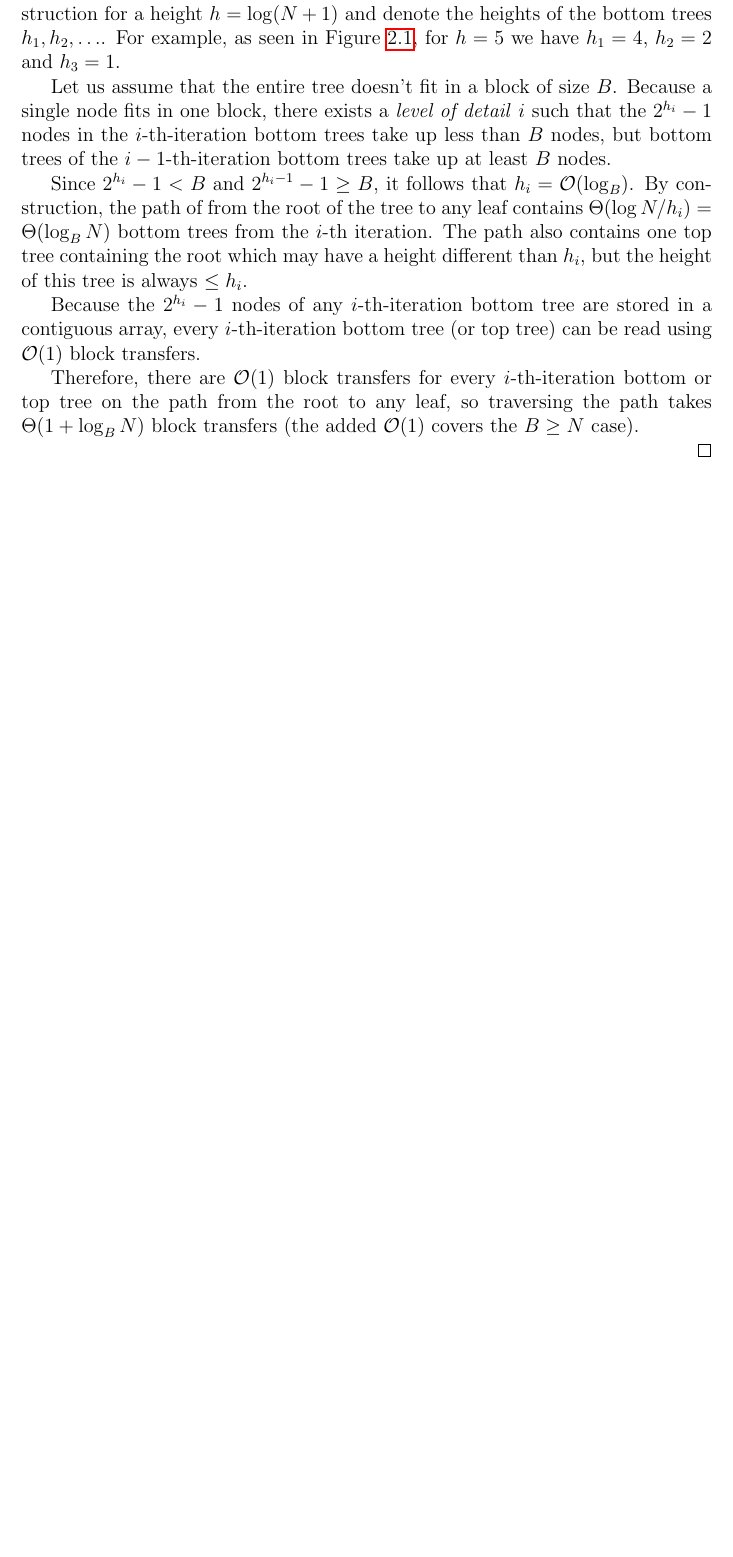
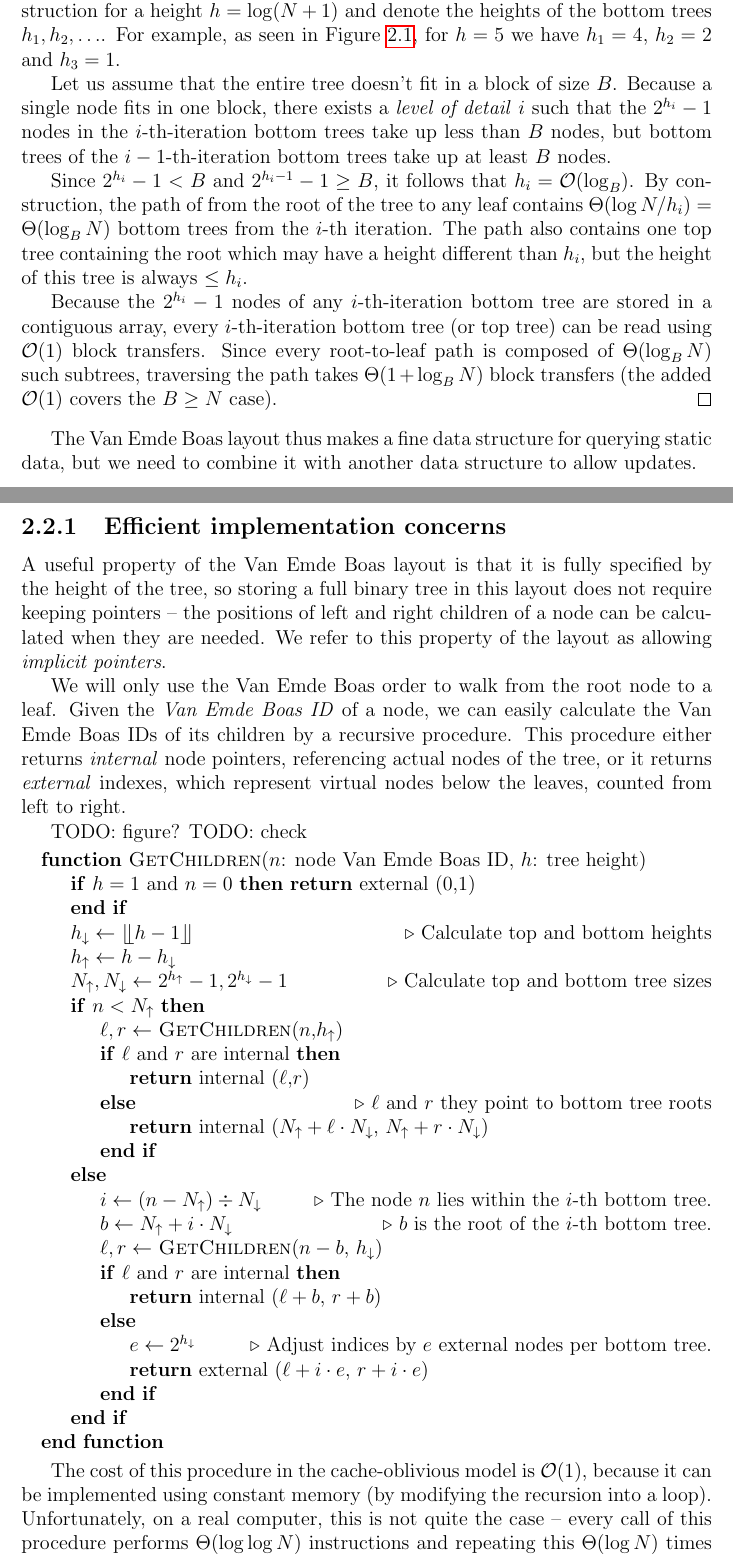
Before and after one commit to agentydragon/thesis, a LaTeX thesis (text/thesis.tex, which reads text/cob.tex): part of page 9 of 14 before the commit and two parts of pages 9 and 10 of 16 after it, the two joined at a grey line, cut so that both start at the same text, the shorter picture padded with empty space. Compiled offline with pdfLaTeX.

Commit message:
Start efficient impl. section, ordered file maintenance

```diff
--- a/text/cob.tex
+++ b/text/cob.tex
@@ -177,11 +178,72 @@ different than $h_i$, but the height of this tree is always $\leq h_i$.
 
 Because the $2^{h_i}-1$ nodes of any $i$-th-iteration bottom tree are stored
 in a contiguous array, every $i$-th-iteration bottom tree (or top tree)
-can be read using $\O(1)$ block transfers.
-
-Therefore, there are $\O(1)$ block transfers for every $i$-th-iteration bottom
-or top tree on the path from the root to any leaf, so traversing the path
+can be read using $\O(1)$ block transfers. Since every root-to-leaf path
+is composed of $\Theta(\log_B N)$ such subtrees, traversing the path
 takes $\Theta(1+\log_B N)$ block transfers (the added $\O(1)$ covers
 the $B\geq N$ case).
+\end{proof}
 
-\end{proof}
+The Van Emde Boas layout thus makes a fine data structure for querying static
+data, but we need to combine it with another data structure to allow updates.
+
+\subsection{Efficient implementation concerns}
+A useful property of the Van Emde Boas layout is that it is fully specified
+by the height of the tree, so storing a full binary tree in this layout does
+not require keeping pointers -- the positions of left and right children
+of a node can be calculated when they are needed. We refer to this property
+of the layout as allowing \textit{implicit pointers}.
+
+We will only use the Van Emde Boas order to walk from the root node to a leaf.
+Given the \textit{Van Emde Boas ID} of a node,
+we can easily calculate the Van Emde Boas IDs of its children by
+a recursive procedure. This procedure either returns \textit{internal} node
+pointers, referencing actual nodes of the tree, or it returns \textit{external}
+indexes, which represent virtual nodes below the leaves, counted from left
+to right.
+
+TODO: figure?
+TODO: check
+\begin{algorithmic}
+\Function {GetChildren} {$n$: node Van Emde Boas ID, $h$: tree height}
+	\If {$h = 1$ and $n = 0$} \Return{external (0,1)} \EndIf
+
+	\State {$h_\downarrow \gets \lhfloor h-1 \rhfloor$} \Comment{Calculate
+top and bottom heights}
+	\State {$h_\uparrow \gets h-h_\downarrow$}
+	\State {$N_\uparrow, N_\downarrow \gets 2^{h_\uparrow}-1,
+	2^{h_\downarrow}-1$} \Comment{Calculate top and bottom tree sizes}
+
+	\If {$n <  N_\uparrow$}
+		\State $\ell, r \gets$ \Call{GetChildren}{$n$,$h_\uparrow$}
+		\If {$\ell$ and $r$ are internal}
+			\State \Return{internal ($\ell$,$r$)}
+		\Else\Comment{$\ell$ and $r$ they point to bottom tree roots}
+			\State \Return{internal
+				($N_\uparrow+\ell\cdot N_\downarrow$,
+				$N_\uparrow+r\cdot N_\downarrow$)
+			}
+		\EndIf
+	\Else
+		\State {$i \gets (n-N_\uparrow) \div N_\downarrow$}
+			\Comment{The node $n$ lies within the $i$-th bottom tree.}
+		\State {$b \gets N_\uparrow + i\cdot N_\downarrow$}
+			\Comment{$b$ is the root of the $i$-th bottom tree.}
+		\State $\ell,r\gets$ \Call{GetChildren}{$n-b$, $h_\downarrow$}
+		\If {$\ell$ and $r$ are internal}
+			\State \Return{internal ($\ell+b$, $r+b$)}
+		\Else
+			\State {$e \gets 2^{h_\downarrow}$} \Comment{Adjust
+				indices by $e$ external nodes per bottom
+				tree.}
+			\State \Return{external ($\ell+i\cdot e$, $r+i\cdot e$)}
+		\EndIf
+	\EndIf
+\EndFunction
+\end{algorithmic}
+
+The cost of this procedure in the cache-oblivious model is $\O(1)$, because
+it can be implemented using constant memory (by modifying the recursion into
+a loop). Unfortunately, on a real computer, this is not quite the case --
+every call of this procedure performs $\Theta(\log\log N)$ instructions and
+repeating this $\Theta(\log N)$ times between the root and a leaf is slow.
--- a/text/thesis.tex
+++ b/text/thesis.tex
@@ -30,9 +30,13 @@
 
 %% Ostatní balíčky
 \usepackage{graphicx}
+\usepackage{amsmath} % \text{} in mathmode
 \usepackage{amsthm}
 \usepackage{tikz}  % must be top
 \usetikzlibrary{calc, shapes, fit}
+\usepackage{ucs}
+\usepackage{algorithmicx}
+\usepackage{algpseudocode}
 
 % package nath incompatible with tikz
 \def\hyperspc{\kern -0.22em}
```
Also changed, not shown: text/preface.tex (+2 -0 lines), text/cob.tex (50 more changed lines).
